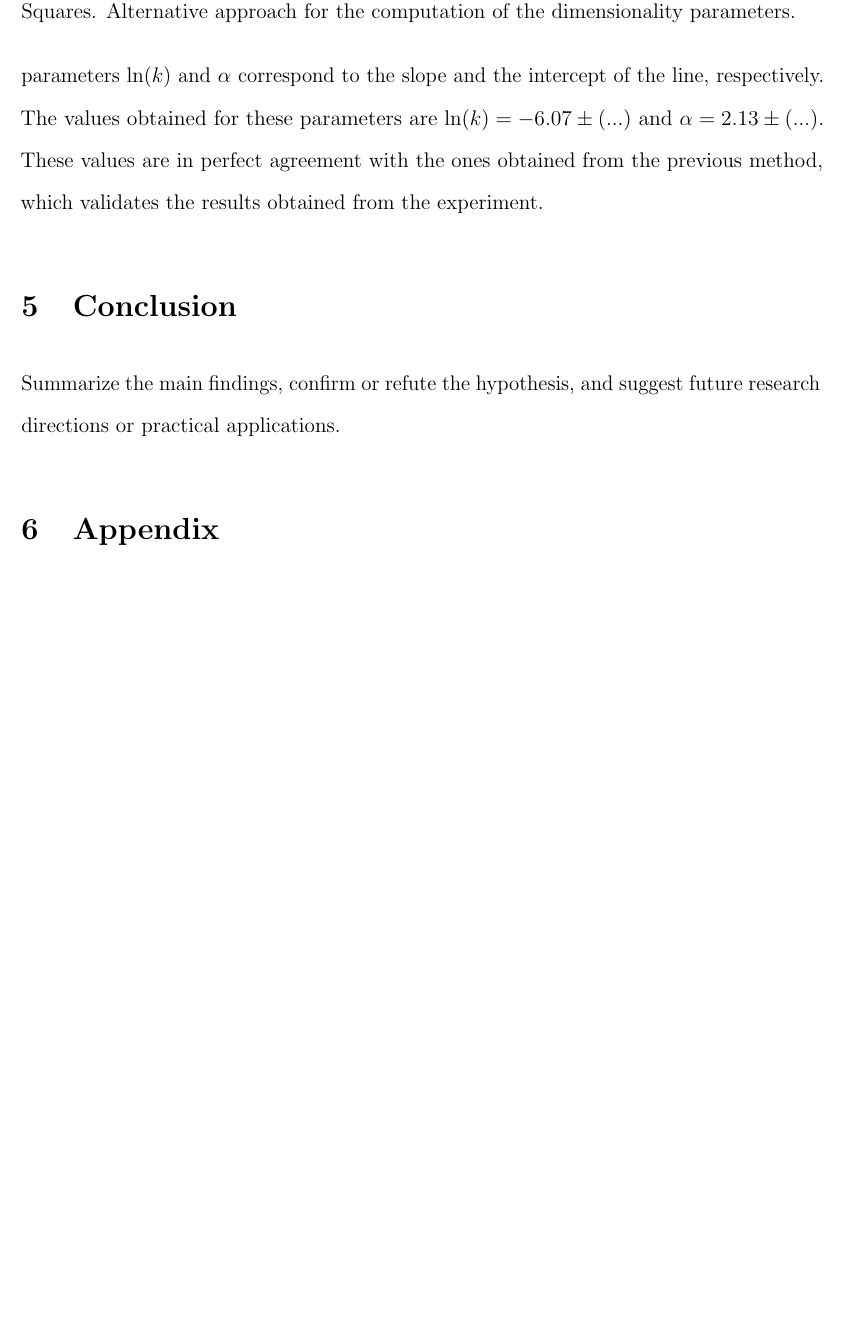
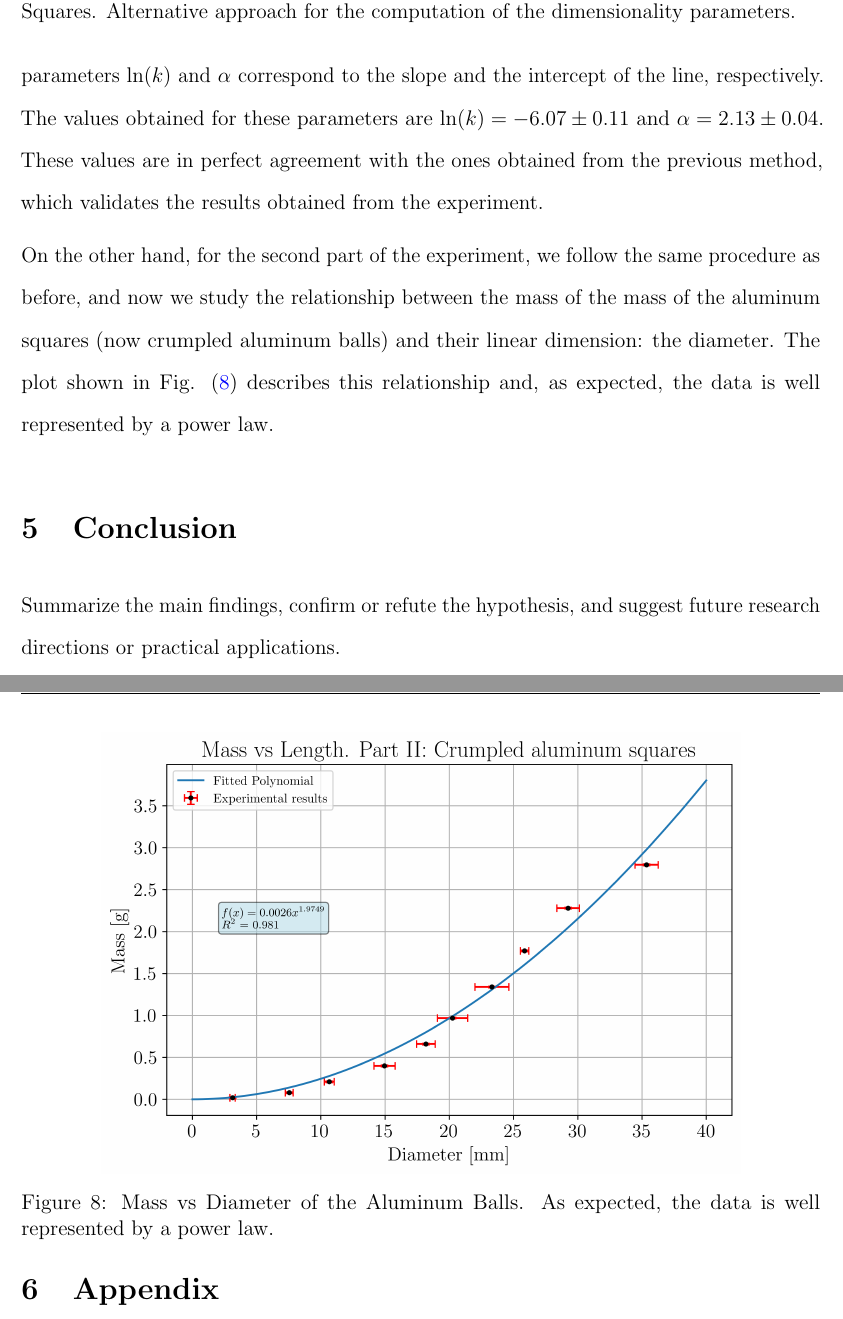
Before and after one commit to MIK2292/Lab_Sc_data_acquisition, a LaTeX paper (01_alluminio_frattale/report/01_report.tex): part of page 11 of 11 before the commit and two parts of pages 11 and 12 of 12 after it, the two joined at a grey line, cut so that both start at the same text, the shorter picture padded with empty space. Compiled offline with pdfLaTeX.

Commit message:
"Ancora updates"

```diff
--- a/01_alluminio_frattale/report/01_report.tex
+++ b/01_alluminio_frattale/report/01_report.tex
@@ -304,9 +304,20 @@ which clearly describe a linear dependenc between the natural logarithm of the m
     \label{fig:ln_mass_vs_ln_length}
 \end{figure}
 
-As expected, we obtained that the data is well represented by a linear function, whose parameters $\ln(k)$ and $\alpha$ correspond to the slope and the intercept of the line, respectively. The values obtained for these parameters are $\ln(k) = -6.07 \pm (...)$ and $\alpha = 2.13 \pm (...)$. These values are in perfect agreement with the ones obtained from the previous method, which validates the results obtained from the experiment.
+As expected, we obtained that the data is well represented by a linear function, whose parameters $\ln(k)$ and $\alpha$ correspond to the slope and the intercept of the line, respectively. The values obtained for these parameters are $\ln(k) = -6.07 \pm 0.11$ and $\alpha = 2.13 \pm  0.04$. These values are in perfect agreement with the ones obtained from the previous method, which validates the results obtained from the experiment.
+
+On the other hand, for the second part of the experiment, we follow the same procedure as before, and now we study the relationship between the mass
+of the mass of the aluminum squares (now crumpled aluminum balls) and their linear dimension: the diameter. The plot shown in Fig. (\ref{fig:mass_vs_diameter})
+describes this relationship and, as expected, the data is well represented by a power law.
+\begin{figure}
+    \centering
+    \includegraphics[width = 0.8\textwidth]{mass_vs_diameter.png}
+    \caption{Mass vs Diameter of the Aluminum Balls. As expected, the data is well represented by a power law.}
+    \label{fig:mass_vs_diameter}
+\end{figure}
+
 % Conclusion
-\section{Conclusion}
+\section{Conclusion}\label{sec:conclusion}
 Summarize the main findings, confirm or refute the hypothesis, and suggest future research directions or practical applications.
 
 % Appendix
```
Also changed, not shown: 01_alluminio_frattale/report/mass_vs_diameter.png (added), 9 other files.
